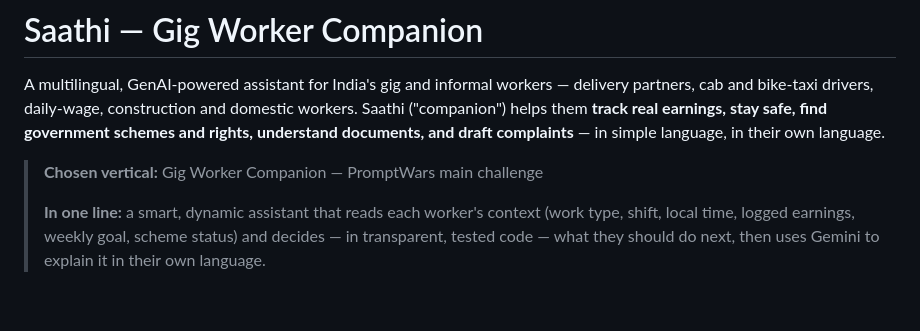
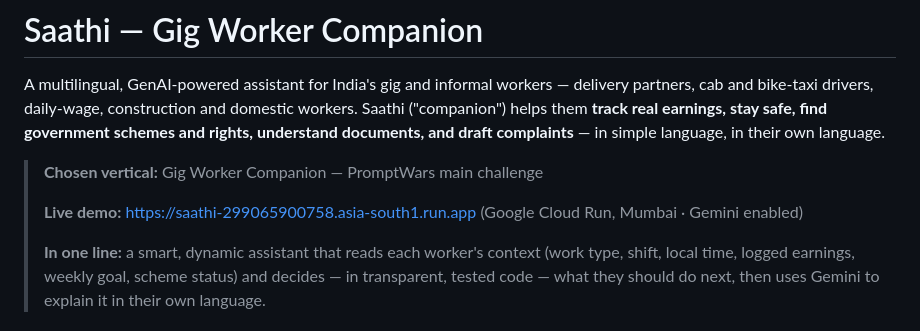
Before and after one commit to ankurarora1418/PromptWars_main, a Markdown page: README.md, the part around the change. GitHub-like rendering; blank space fills up the shorter version.

Commit message:
README: add live Cloud Run link
Co-Authored-By: Claude Opus 5.5 <noreply@anthropic.com>
Claude-Session: https://claude.ai/code/session_01EDEKDXqkDqses1xtfDRZLn

```diff
--- a/README.md
+++ b/README.md
@@ -3,6 +3,8 @@
 A multilingual, GenAI-powered assistant for India's gig and informal workers — delivery partners, cab and bike-taxi drivers, daily-wage, construction and domestic workers. Saathi ("companion") helps them **track real earnings, stay safe, find government schemes and rights, understand documents, and draft complaints** — in simple language, in their own language.
 
 > **Chosen vertical:** Gig Worker Companion — PromptWars main challenge
+>
+> **Live demo:** https://saathi-299065900758.asia-south1.run.app (Google Cloud Run, Mumbai · Gemini enabled)
 >
 > **In one line:** a smart, dynamic assistant that reads each worker's context (work type, shift, local time, logged earnings, weekly goal, scheme status) and decides — in transparent, tested code — what they should do next, then uses Gemini to explain it in their own language.
 
```
